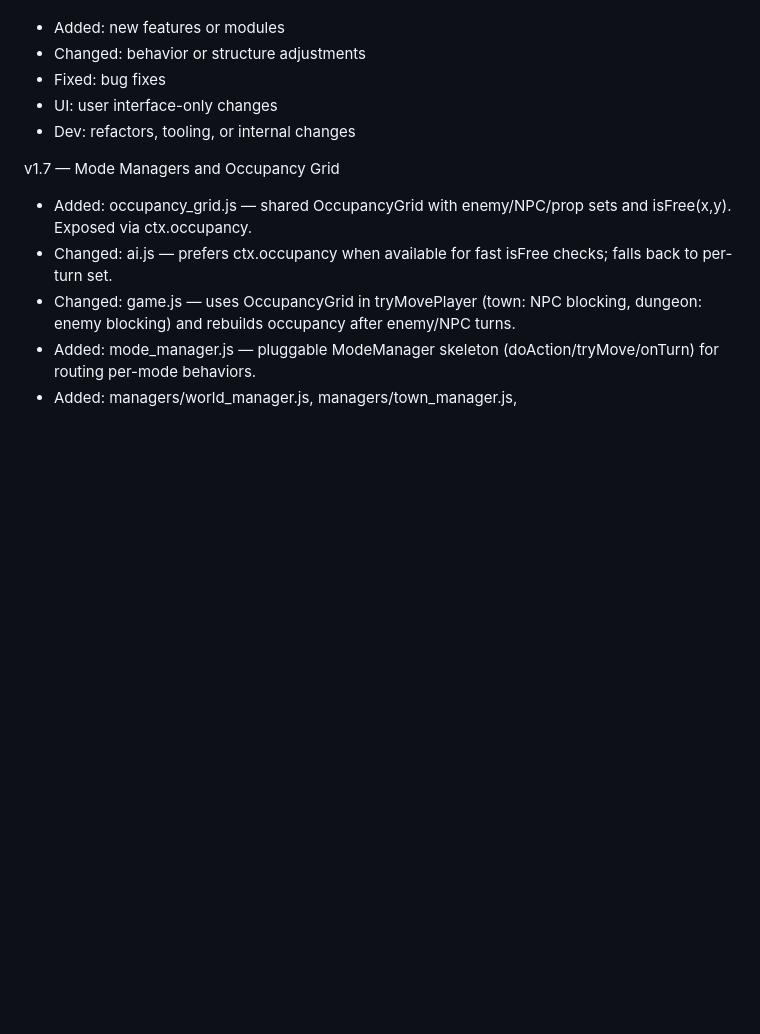
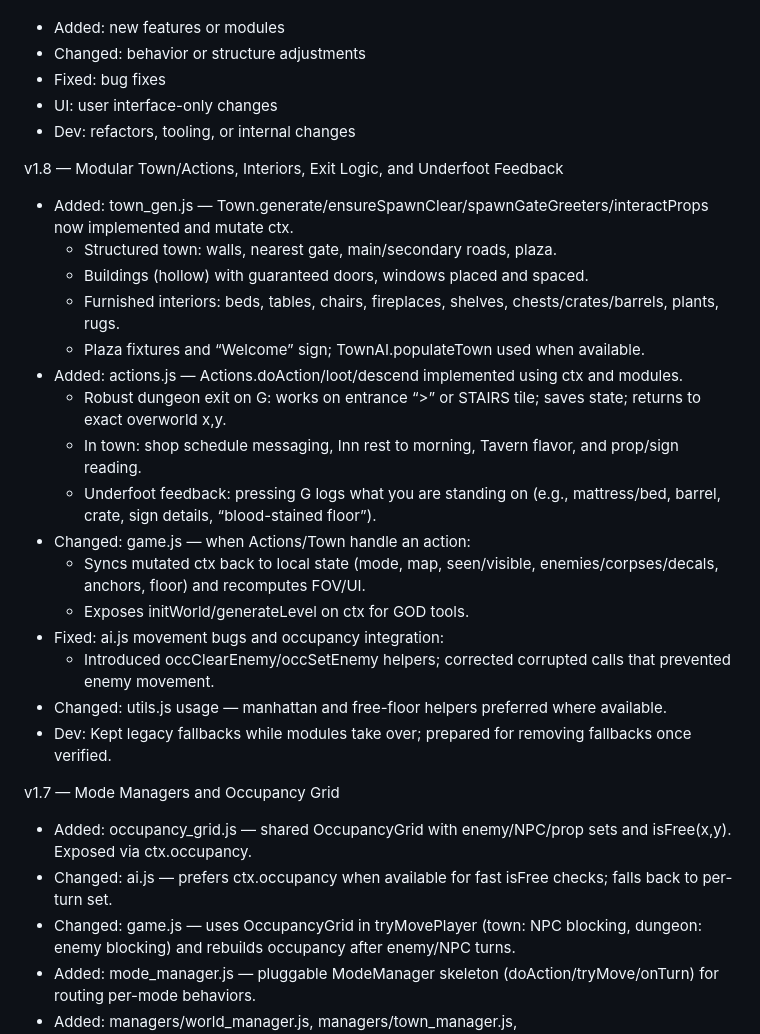
Before and after one commit to zakker111/Roguelike, a Markdown page: VERSIONS.md, the part around one of its changes. Rendered like a GitHub page; blank space fills up the shorter version.

Commit message:
chore: update version history for v1.8 features and changes
Co-authored-by: Genie <genie@cosine.sh>

```diff
--- a/VERSIONS.md
+++ b/VERSIONS.md
@@ -10,7 +10,23 @@ Conventions
 - UI: user interface-only changes
 - Dev: refactors, tooling, or internal changes
 
-
+v1.8 — Modular Town/Actions, Interiors, Exit Logic, and Underfoot Feedback
+- Added: town_gen.js — Town.generate/ensureSpawnClear/spawnGateGreeters/interactProps now implemented and mutate ctx.
+  - Structured town: walls, nearest gate, main/secondary roads, plaza.
+  - Buildings (hollow) with guaranteed doors, windows placed and spaced.
+  - Furnished interiors: beds, tables, chairs, fireplaces, shelves, chests/crates/barrels, plants, rugs.
+  - Plaza fixtures and “Welcome” sign; TownAI.populateTown used when available.
+- Added: actions.js — Actions.doAction/loot/descend implemented using ctx and modules.
+  - Robust dungeon exit on G: works on entrance “>” or STAIRS tile; saves state; returns to exact overworld x,y.
+  - In town: shop schedule messaging, Inn rest to morning, Tavern flavor, and prop/sign reading.
+  - Underfoot feedback: pressing G logs what you are standing on (e.g., mattress/bed, barrel, crate, sign details, “blood-stained floor”).
+- Changed: game.js — when Actions/Town handle an action:
+  - Syncs mutated ctx back to local state (mode, map, seen/visible, enemies/corpses/decals, anchors, floor) and recomputes FOV/UI.
+  - Exposes initWorld/generateLevel on ctx for GOD tools.
+- Fixed: ai.js movement bugs and occupancy integration:
+  - Introduced occClearEnemy/occSetEnemy helpers; corrected corrupted calls that prevented enemy movement.
+- Changed: utils.js usage — manhattan and free-floor helpers preferred where available.
+- Dev: Kept legacy fallbacks while modules take over; prepared for removing fallbacks once verified.
 
 v1.7 — Mode Managers and Occupancy Grid
 - Added: occupancy_grid.js — shared OccupancyGrid with enemy/NPC/prop sets and isFree(x,y). Exposed via ctx.occupancy.
```
Also changed, not shown: other parts of VERSIONS.md (+1 -1 lines).
